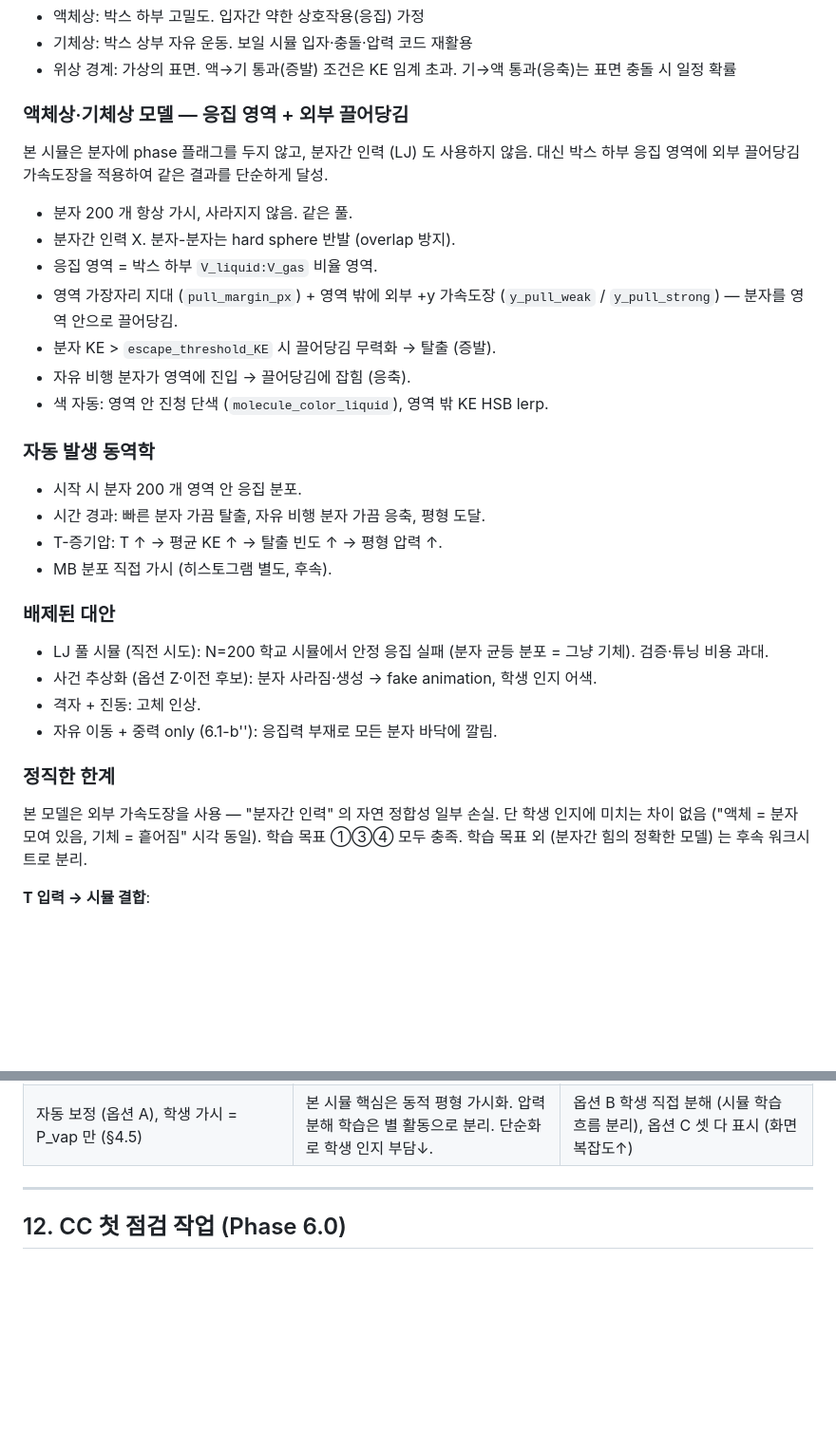
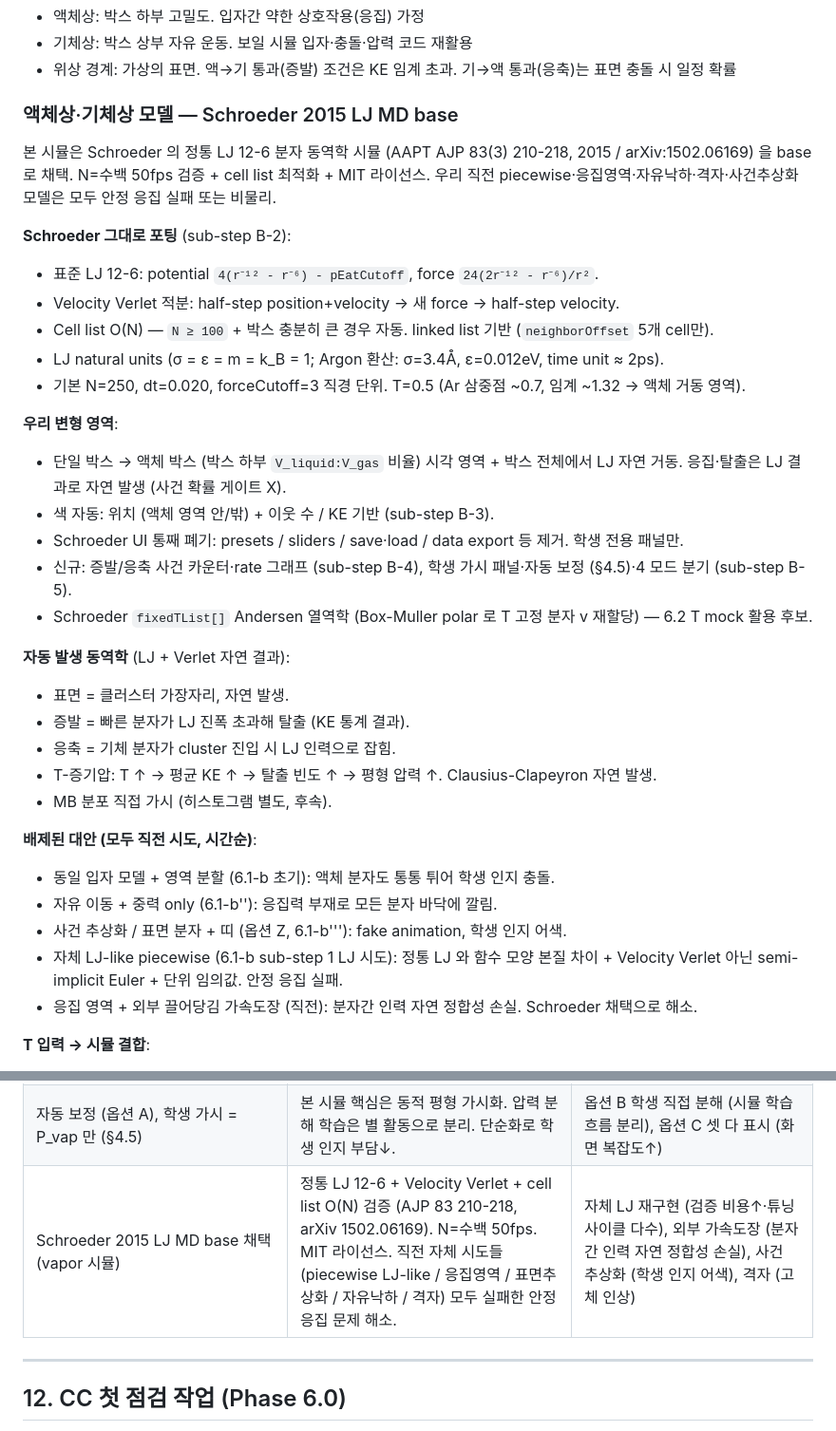
Before and after one commit to police6980/pchem-lab-project, a Markdown page: docs/17-vapor-design.md, 2 parts joined by grey strips. Shown at 95% size. Rendered like a GitHub page; blank space fills up the shorter version.

Commit message:
docs(design): adopt Schroeder 2015 LJ MD as vapor sim base — vapor §6 §11
- §6 액체상·기체상 모델 sub-section 본문 전면 재작성 — Schroeder 2015 LJ MD (AAPT AJP 83(3) 210-218, arXiv:1502.06169) 채택. 정통 LJ 12-6 + Velocity Verlet + cell list O(N) 검증. 우리 직전 자체 시도 (piecewise LJ-like / 응집영역 / 표면추상화 / 자유낙하 / 격자) 모두 안정 응집 실패 사유 명시
- §11 결정 표 행 추가 — Schroeder LJ MD base 채택 결정 + 자체 LJ 재구현·외부 가속도장·사건 추상화·격자 배제 사유
- §12 직후 sub-section 신설 "Schroeder MD base 출처 + 라이선스" — sub-step B-1 fetch 검증 결과: 라이선스 본문 발췌(MIT 표준 + name endorsement 추가 조항), 코드 메타(InteractiveMD.html 1962 lines + 핵심 함수 라인 번호 + LJ 함수 본문 + cell list 조건 + Andersen 열역학 fixedTList 발견), 우리 변형 영역 체크리스트(B-2 ~ B-5)
- sub-step B-1 코드 변경 X. B-2 진입은 사용자 승인 후

Co-Authored-By: Claude Opus 4.7 (1M context) <noreply@anthropic.com>

```diff
--- a/docs/17-vapor-design.md
+++ b/docs/17-vapor-design.md
@@ -124,35 +124,37 @@ MVP 외 후속 트랙 학습 목표:
 - 기체상: 박스 상부 자유 운동. 보일 시뮬 입자·충돌·압력 코드 재활용
 - 위상 경계: 가상의 표면. 액→기 통과(증발) 조건은 KE 임계 초과. 기→액 통과(응축)는 표면 충돌 시 일정 확률
 
-### 액체상·기체상 모델 — 응집 영역 + 외부 끌어당김
+### 액체상·기체상 모델 — Schroeder 2015 LJ MD base
 
-본 시뮬은 분자에 phase 플래그를 두지 않고, 분자간 인력 (LJ) 도 사용하지 않음. 대신 박스 하부 응집 영역에 외부 끌어당김 가속도장을 적용하여 같은 결과를 단순하게 달성.
+본 시뮬은 Schroeder 의 정통 LJ 12-6 분자 동역학 시뮬 (AAPT AJP 83(3) 210-218, 2015 / arXiv:1502.06169) 을 base 로 채택. N=수백 50fps 검증 + cell list 최적화 + MIT 라이선스. 우리 직전 piecewise·응집영역·자유낙하·격자·사건추상화 모델은 모두 안정 응집 실패 또는 비물리.
 
-- 분자 200 개 항상 가시, 사라지지 않음. 같은 풀.
-- 분자간 인력 X. 분자-분자는 hard sphere 반발 (overlap 방지).
-- 응집 영역 = 박스 하부 `V_liquid:V_gas` 비율 영역.
-- 영역 가장자리 지대 (`pull_margin_px`) + 영역 밖에 외부 +y 가속도장 (`y_pull_weak` / `y_pull_strong`) — 분자를 영역 안으로 끌어당김.
-- 분자 KE > `escape_threshold_KE` 시 끌어당김 무력화 → 탈출 (증발).
-- 자유 비행 분자가 영역에 진입 → 끌어당김에 잡힘 (응축).
-- 색 자동: 영역 안 진청 단색 (`molecule_color_liquid`), 영역 밖 KE HSB lerp.
+**Schroeder 그대로 포팅** (sub-step B-2):
+- 표준 LJ 12-6: potential `4(r⁻¹² - r⁻⁶) - pEatCutoff`, force `24(2r⁻¹² - r⁻⁶)/r²`.
+- Velocity Verlet 적분: half-step position+velocity → 새 force → half-step velocity.
+- Cell list O(N) — `N ≥ 100` + 박스 충분히 큰 경우 자동. linked list 기반 (`neighborOffset` 5개 cell만).
+- LJ natural units (σ = ε = m = k_B = 1; Argon 환산: σ=3.4Å, ε=0.012eV, time unit ≈ 2ps).
+- 기본 N=250, dt=0.020, forceCutoff=3 직경 단위. T=0.5 (Ar 삼중점 ~0.7, 임계 ~1.32 → 액체 거동 영역).
 
-### 자동 발생 동역학
+**우리 변형 영역**:
+- 단일 박스 → 액체 박스 (박스 하부 `V_liquid:V_gas` 비율) 시각 영역 + 박스 전체에서 LJ 자연 거동. 응집·탈출은 LJ 결과로 자연 발생 (사건 확률 게이트 X).
+- 색 자동: 위치 (액체 영역 안/밖) + 이웃 수 / KE 기반 (sub-step B-3).
+- Schroeder UI 통째 폐기: presets / sliders / save·load / data export 등 제거. 학생 전용 패널만.
+- 신규: 증발/응축 사건 카운터·rate 그래프 (sub-step B-4), 학생 가시 패널·자동 보정 (§4.5)·4 모드 분기 (sub-step B-5).
+- Schroeder `fixedTList[]` Andersen 열역학 (Box-Muller polar 로 T 고정 분자 v 재할당) — 6.2 T mock 활용 후보.
 
-- 시작 시 분자 200 개 영역 안 응집 분포.
-- 시간 경과: 빠른 분자 가끔 탈출, 자유 비행 분자 가끔 응축, 평형 도달.
-- T-증기압: T ↑ → 평균 KE ↑ → 탈출 빈도 ↑ → 평형 압력 ↑.
+**자동 발생 동역학** (LJ + Verlet 자연 결과):
+- 표면 = 클러스터 가장자리, 자연 발생.
+- 증발 = 빠른 분자가 LJ 진폭 초과해 탈출 (KE 통계 결과).
+- 응축 = 기체 분자가 cluster 진입 시 LJ 인력으로 잡힘.
+- T-증기압: T ↑ → 평균 KE ↑ → 탈출 빈도 ↑ → 평형 압력 ↑. Clausius-Clapeyron 자연 발생.
 - MB 분포 직접 가시 (히스토그램 별도, 후속).
 
-### 배제된 대안
-
-- LJ 풀 시뮬 (직전 시도): N=200 학교 시뮬에서 안정 응집 실패 (분자 균등 분포 = 그냥 기체). 검증·튜닝 비용 과대.
-- 사건 추상화 (옵션 Z·이전 후보): 분자 사라짐·생성 → fake animation, 학생 인지 어색.
-- 격자 + 진동: 고체 인상.
+**배제된 대안 (모두 직전 시도, 시간순)**:
+- 동일 입자 모델 + 영역 분할 (6.1-b 초기): 액체 분자도 통통 튀어 학생 인지 충돌.
 - 자유 이동 + 중력 only (6.1-b''): 응집력 부재로 모든 분자 바닥에 깔림.
-
-### 정직한 한계
-
-본 모델은 외부 가속도장을 사용 — "분자간 인력" 의 자연 정합성 일부 손실. 단 학생 인지에 미치는 차이 없음 ("액체 = 분자 모여 있음, 기체 = 흩어짐" 시각 동일). 학습 목표 ①③④ 모두 충족. 학습 목표 외 (분자간 힘의 정확한 모델) 는 후속 워크시트로 분리.
+- 사건 추상화 / 표면 분자 + 띠 (옵션 Z, 6.1-b'''): fake animation, 학생 인지 어색.
+- 자체 LJ-like piecewise (6.1-b sub-step 1 LJ 시도): 정통 LJ 와 함수 모양 본질 차이 + Velocity Verlet 아닌 semi-implicit Euler + 단위 임의값. 안정 응집 실패.
+- 응집 영역 + 외부 끌어당김 가속도장 (직전): 분자간 인력 자연 정합성 손실. Schroeder 채택으로 해소.
 
 **T 입력 → 시뮬 결합**:
 - 수조 T → 액체상 입자 평균 KE → MB 분포 꼬리 비율 변동
@@ -299,6 +301,7 @@ MVP 외 후속 트랙 학습 목표:
 | 카운터 = rate + EMA, 누적은 sub-panel | "동적 평형 = 두 속도가 같음" 가시화에 rate 가 직결. 누적은 평형 시 두 곡선이 평행해질 뿐(slope 비교 필요), rate 는 두 값이 같은 y 에서 만남. 보일 EMA 패턴 재사용. | 누적 only (해석 부담 큼), 즉시 카운트 (노이즈 과다) |
 | 액체 종류 (α) + 액체 양 (β) 비교 활동을 6.5 로 통합 | 두 항목 모두 "탐구·발견 활동" 성격. UI 패턴 (설정 변경 → 비교) 유사. 분리 처리는 코드·학습 흐름 중복 단절. | 분리 유지 (β=6.5, α=6.7) |
 | 자동 보정 (옵션 A), 학생 가시 = P_vap 만 (§4.5) | 본 시뮬 핵심은 동적 평형 가시화. 압력 분해 학습은 별 활동으로 분리. 단순화로 학생 인지 부담↓. | 옵션 B 학생 직접 분해 (시뮬 학습 흐름 분리), 옵션 C 셋 다 표시 (화면 복잡도↑) |
+| Schroeder 2015 LJ MD base 채택 (vapor 시뮬) | 정통 LJ 12-6 + Velocity Verlet + cell list O(N) 검증 (AJP 83 210-218, arXiv 1502.06169). N=수백 50fps. MIT 라이선스. 직전 자체 시도들 (piecewise LJ-like / 응집영역 / 표면추상화 / 자유낙하 / 격자) 모두 실패한 안정 응집 문제 해소. | 자체 LJ 재구현 (검증 비용↑·튜닝 사이클 다수), 외부 가속도장 (분자간 인력 자연 정합성 손실), 사건 추상화 (학생 인지 어색), 격자 (고체 인상) |
 
 ---
 
```
Also changed, not shown: other parts of docs/17-vapor-design.md (+37 -0 lines).
